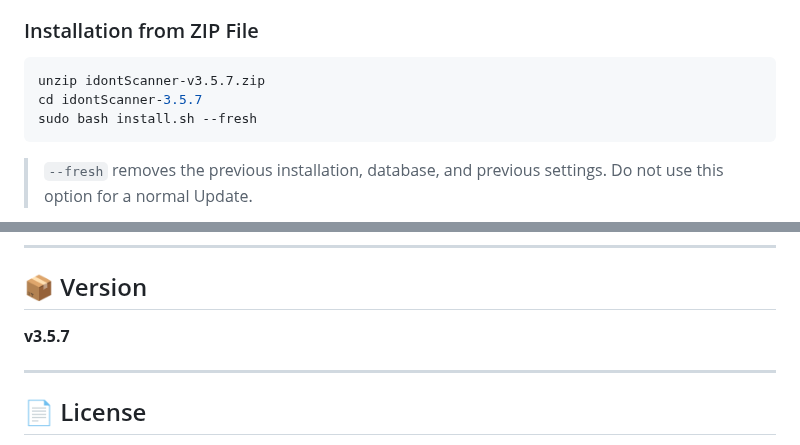
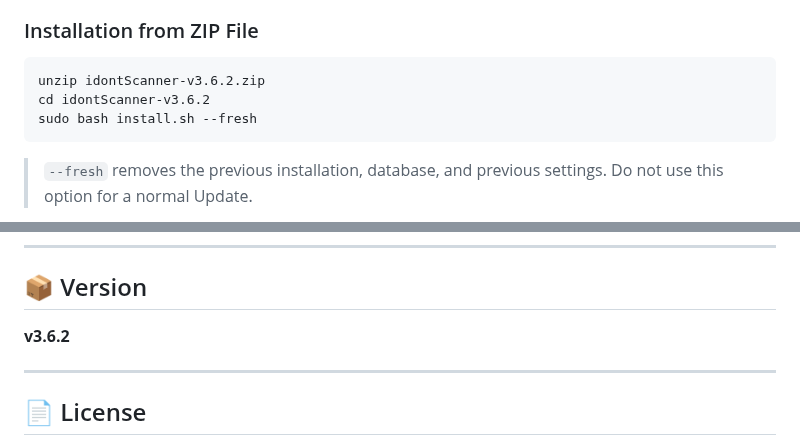
Before and after one commit to durwinam/idontScanner, a Markdown page: README.en.md, 2 parts joined by grey strips. Rendered like a GitHub page.

````diff
--- a/README.en.md
+++ b/README.en.md
@@ -43,8 +43,8 @@ The installer automatically:
 ### Installation from ZIP File
 
 ```bash
-unzip idontScanner-v3.5.7.zip
-cd idontScanner-3.5.7
+unzip idontScanner-v3.6.2.zip
+cd idontScanner-v3.6.2
 sudo bash install.sh --fresh
 ```
 
@@ -350,7 +350,7 @@ curl -fsSL https://raw.githubusercontent.com/durwinam/idontScanner/main/install.
 
 ## 📦 Version
 
-**v3.5.7**
+**v3.6.2**
 
 ---
 
````
